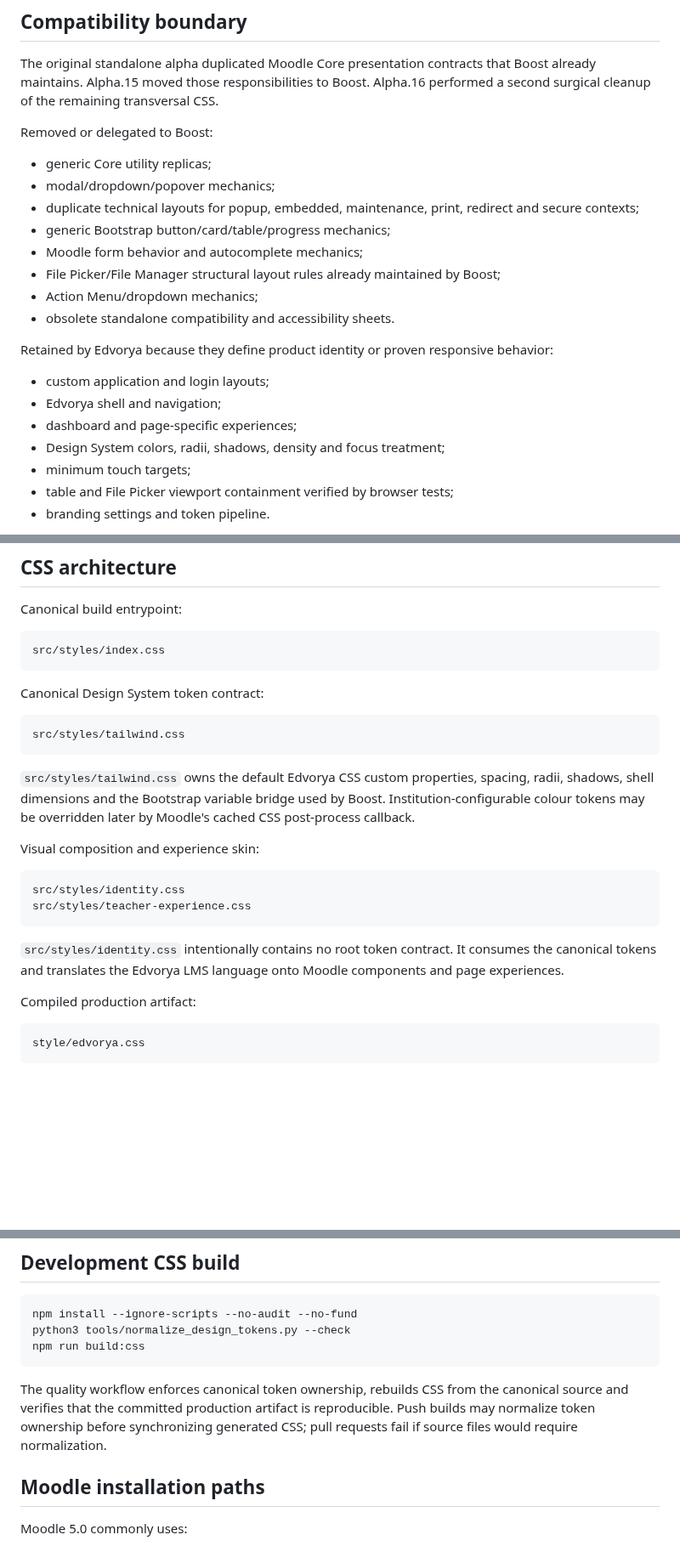
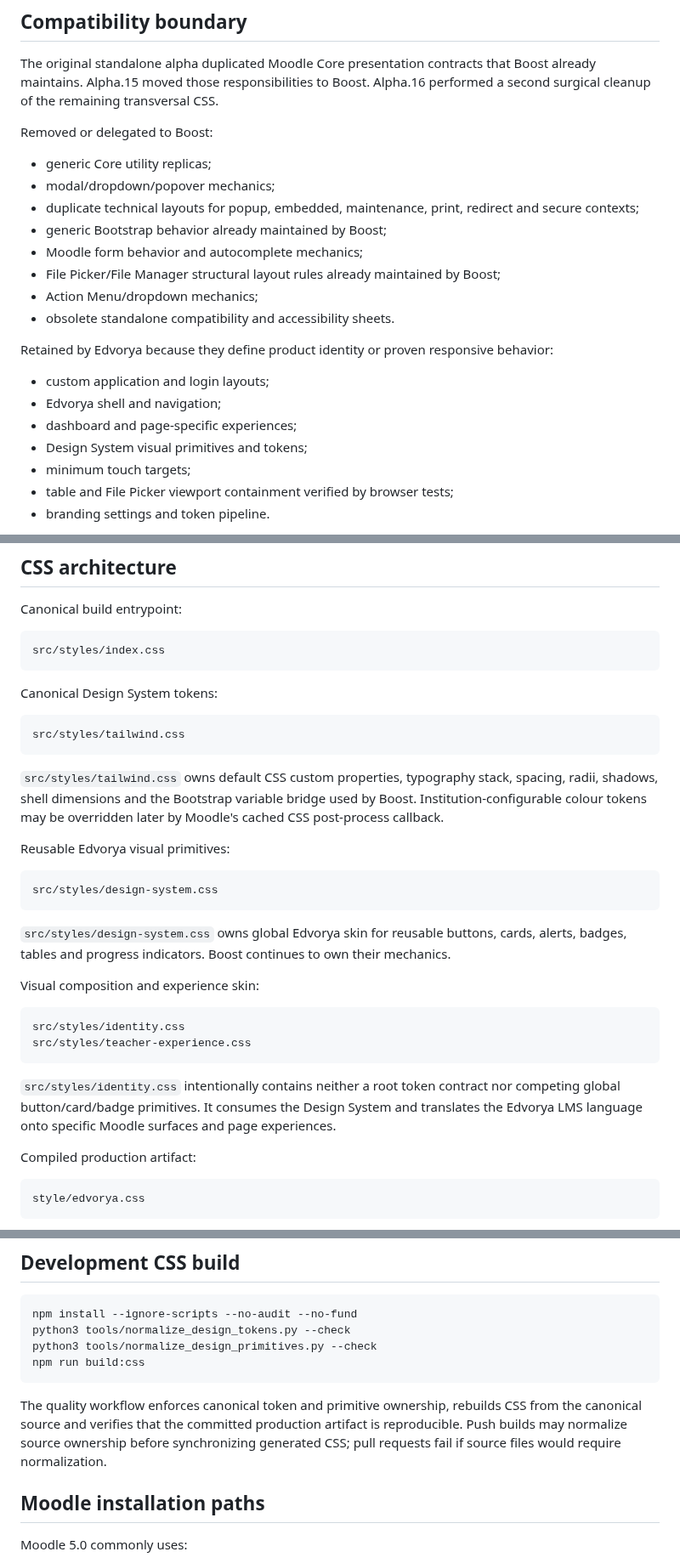
Before and after one commit to JoseMorenoSalgado/Edvorya-Theme, a Markdown page: README.md, 3 parts joined by grey strips. Shown at 85% size. GitHub-like rendering; blank space fills up the shorter version.

Commit message:
docs: document Design System primitive ownership

````diff
--- a/README.md
+++ b/README.md
@@ -86,7 +88,7 @@ Removed or delegated to Boost:
 - generic Core utility replicas;
 - modal/dropdown/popover mechanics;
 - duplicate technical layouts for popup, embedded, maintenance, print, redirect and secure contexts;
-- generic Bootstrap button/card/table/progress mechanics;
+- generic Bootstrap behavior already maintained by Boost;
 - Moodle form behavior and autocomplete mechanics;
 - File Picker/File Manager structural layout rules already maintained by Boost;
 - Action Menu/dropdown mechanics;
@@ -97,7 +99,7 @@ Retained by Edvorya because they define product identity or proven responsive be
 - custom application and login layouts;
 - Edvorya shell and navigation;
 - dashboard and page-specific experiences;
-- Design System colors, radii, shadows, density and focus treatment;
+- Design System visual primitives and tokens;
 - minimum touch targets;
 - table and File Picker viewport containment verified by browser tests;
 - branding settings and token pipeline.
@@ -118,13 +120,21 @@ Canonical build entrypoint:
 src/styles/index.css
 ```
 
-Canonical Design System token contract:
+Canonical Design System tokens:
 
 ```text
 src/styles/tailwind.css
 ```
 
-`src/styles/tailwind.css` owns the default Edvorya CSS custom properties, spacing, radii, shadows, shell dimensions and the Bootstrap variable bridge used by Boost. Institution-configurable colour tokens may be overridden later by Moodle's cached CSS post-process callback.
+`src/styles/tailwind.css` owns default CSS custom properties, typography stack, spacing, radii, shadows, shell dimensions and the Bootstrap variable bridge used by Boost. Institution-configurable colour tokens may be overridden later by Moodle's cached CSS post-process callback.
+
+Reusable Edvorya visual primitives:
+
+```text
+src/styles/design-system.css
+```
+
+`src/styles/design-system.css` owns global Edvorya skin for reusable buttons, cards, alerts, badges, tables and progress indicators. Boost continues to own their mechanics.
 
 Visual composition and experience skin:
 
@@ -133,7 +143,7 @@ src/styles/identity.css
 src/styles/teacher-experience.css
 ```
 
-`src/styles/identity.css` intentionally contains no root token contract. It consumes the canonical tokens and translates the Edvorya LMS language onto Moodle components and page experiences.
+`src/styles/identity.css` intentionally contains neither a root token contract nor competing global button/card/badge primitives. It consumes the Design System and translates the Edvorya LMS language onto specific Moodle surfaces and page experiences.
 
 Compiled production artifact:
 
@@ -158,10 +168,11 @@ style/edvorya-interactions.css
 ```bash
 npm install --ignore-scripts --no-audit --no-fund
 python3 tools/normalize_design_tokens.py --check
+python3 tools/normalize_design_primitives.py --check
 npm run build:css
 ```
 
-The quality workflow enforces canonical token ownership, rebuilds CSS from the canonical source and verifies that the committed production artifact is reproducible. Push builds may normalize token ownership before synchronizing generated CSS; pull requests fail if source files would require normalization.
+The quality workflow enforces canonical token and primitive ownership, rebuilds CSS from the canonical source and verifies that the committed production artifact is reproducible. Push builds may normalize source ownership before synchronizing generated CSS; pull requests fail if source files would require normalization.
 
 ## Moodle installation paths
 
````
Also changed, not shown: other parts of README.md (+5 -3 lines).
